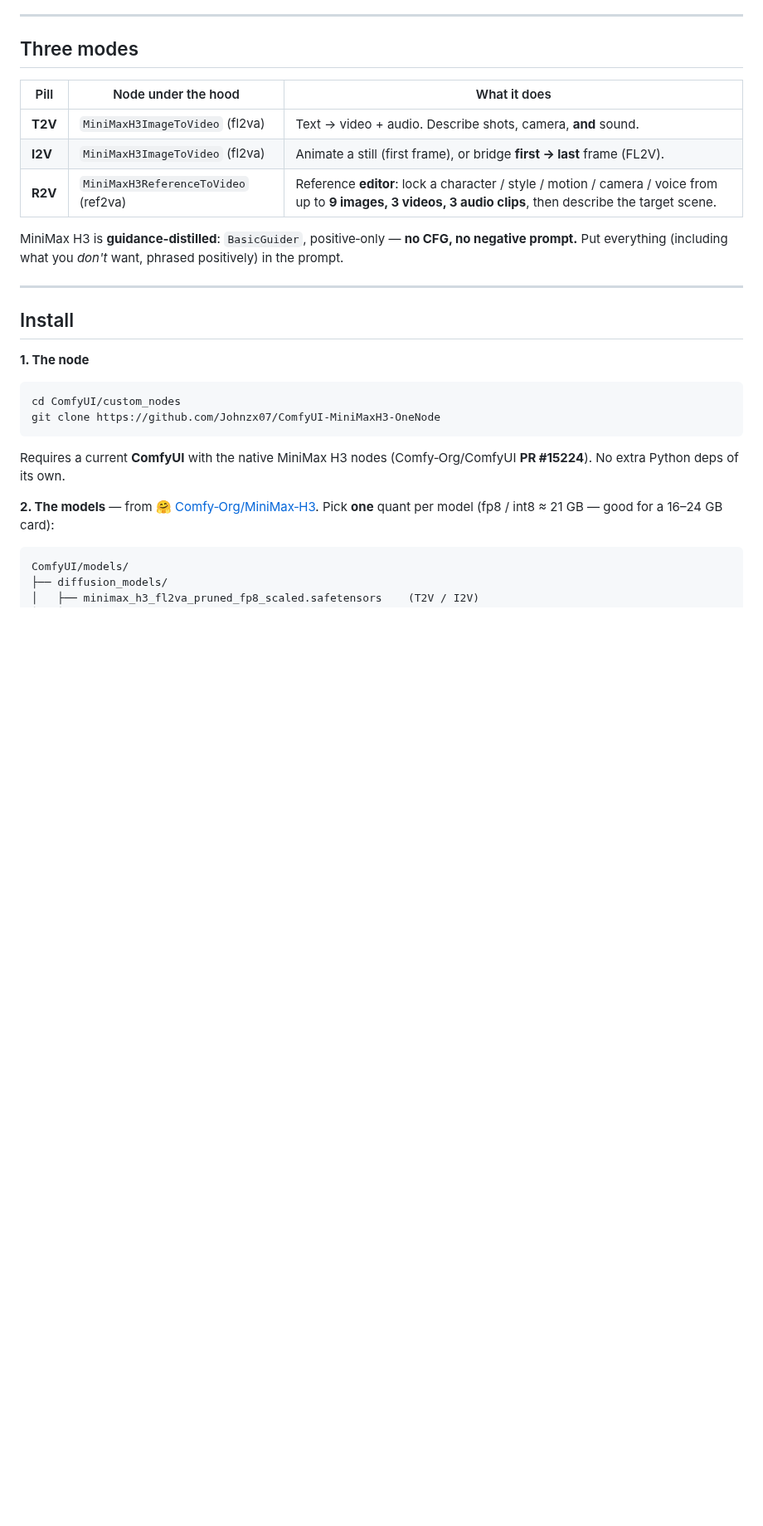
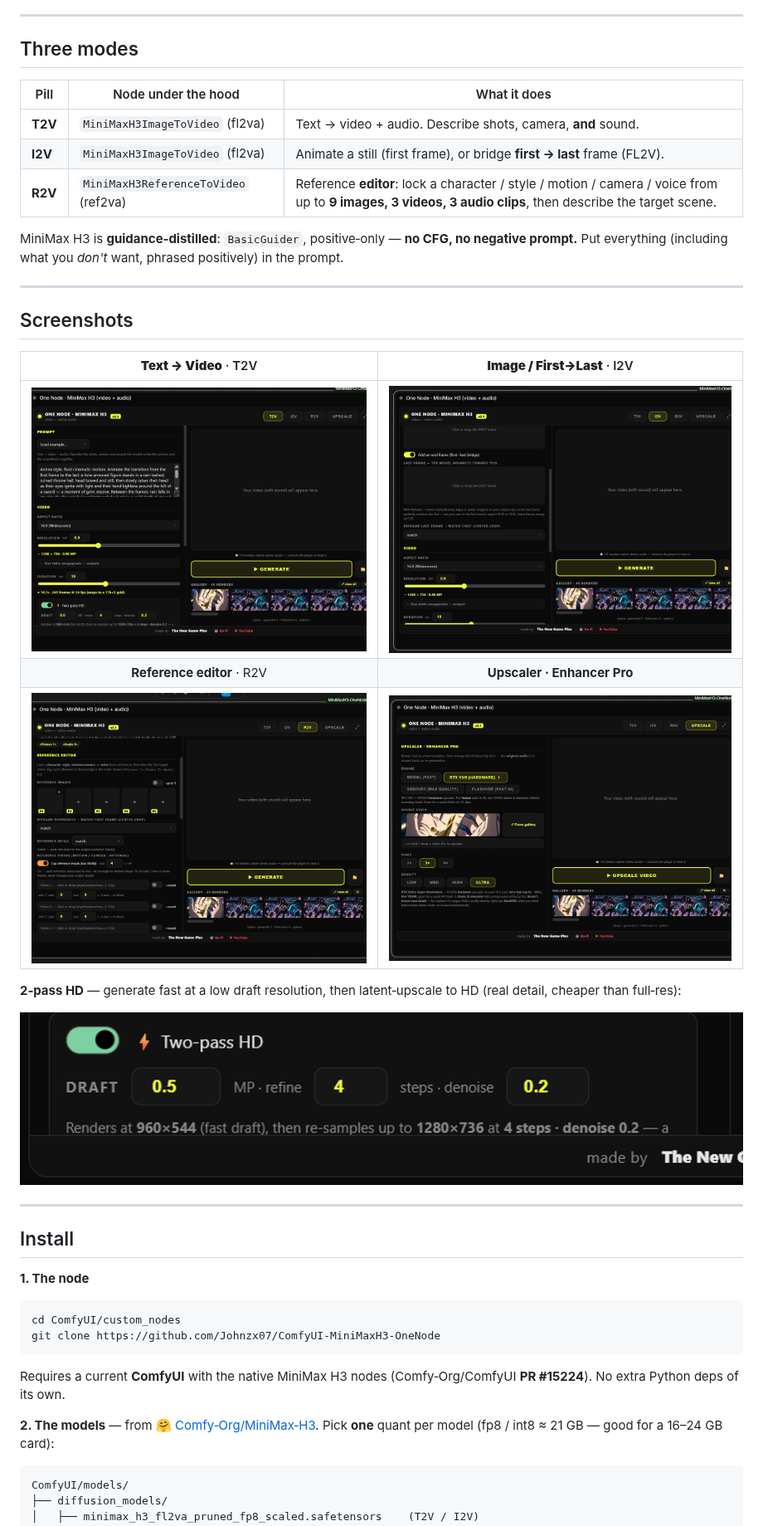
Before and after one commit to Johnzx07/-ComfyUI-MiniMaxH3-OneNode, a Markdown page: README.md, the part around one of its changes. Shown at 83% size. Drawn GitHub-style; pictures changed too: assets/screenshots/i2v.png (added), assets/screenshots/r2v.png (added), assets/screenshots/t2v.png (added); blank space fills up the shorter version.

```diff
--- a/README.md
+++ b/README.md
@@ -25,6 +32,20 @@ and submits it to `/prompt`; there are no wires to manage.
 
 MiniMax H3 is **guidance‑distilled**: `BasicGuider`, positive‑only — **no CFG, no negative
 prompt.** Put everything (including what you *don't* want, phrased positively) in the prompt.
+
+---
+
+## Screenshots
+
+| **Text → Video** · T2V | **Image / First→Last** · I2V |
+|:---:|:---:|
+| ![T2V](assets/screenshots/t2v.png) | ![I2V](assets/screenshots/i2v.png) |
+| **Reference editor** · R2V | **Upscaler · Enhancer Pro** |
+| ![R2V](assets/screenshots/r2v.png) | ![Upscale](assets/screenshots/upscale.png) |
+
+**2‑pass HD** — generate fast at a low draft resolution, then latent‑upscale to HD (real detail, cheaper than full‑res):
+
+![Two-pass HD](assets/screenshots/twopass.png)
 
 ---
 
```
Also changed, not shown: other parts of README.md (+7 -0 lines), 1 other file.
